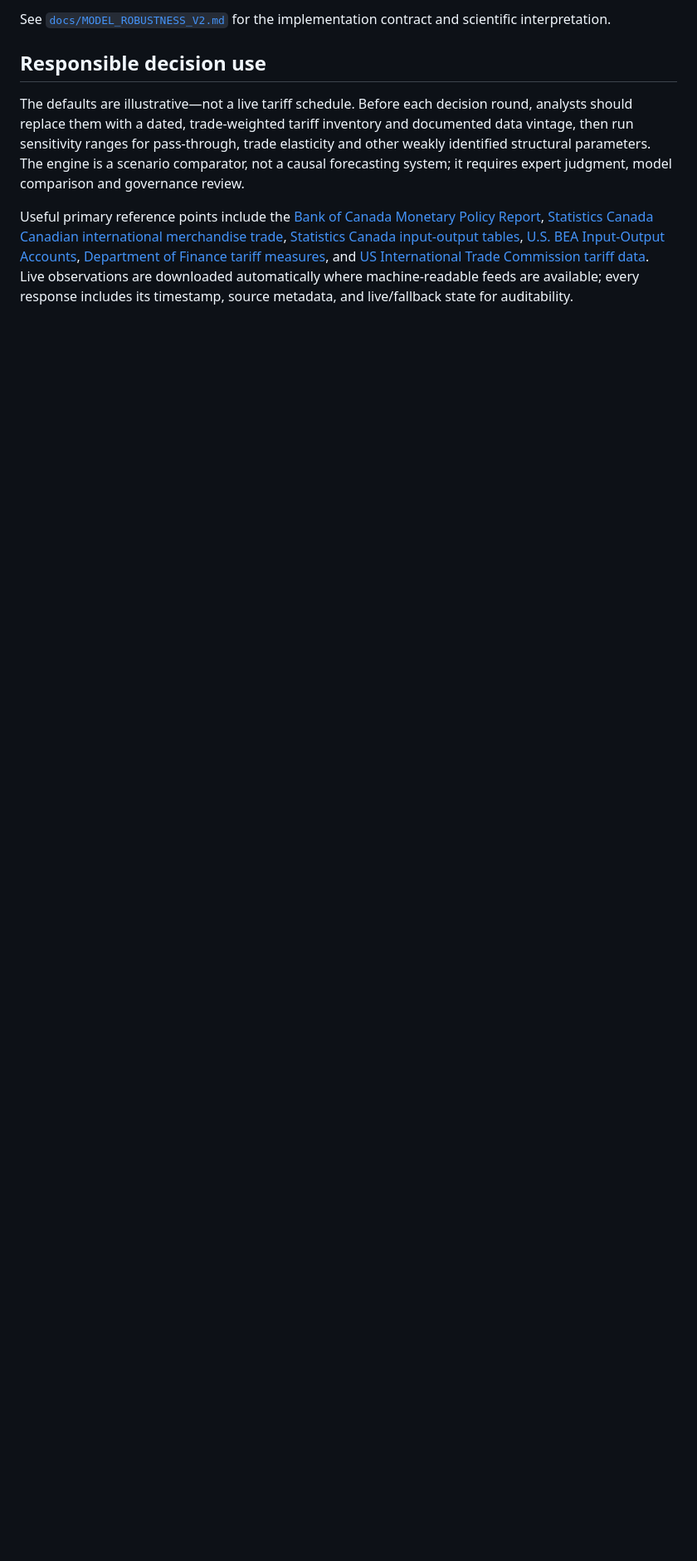
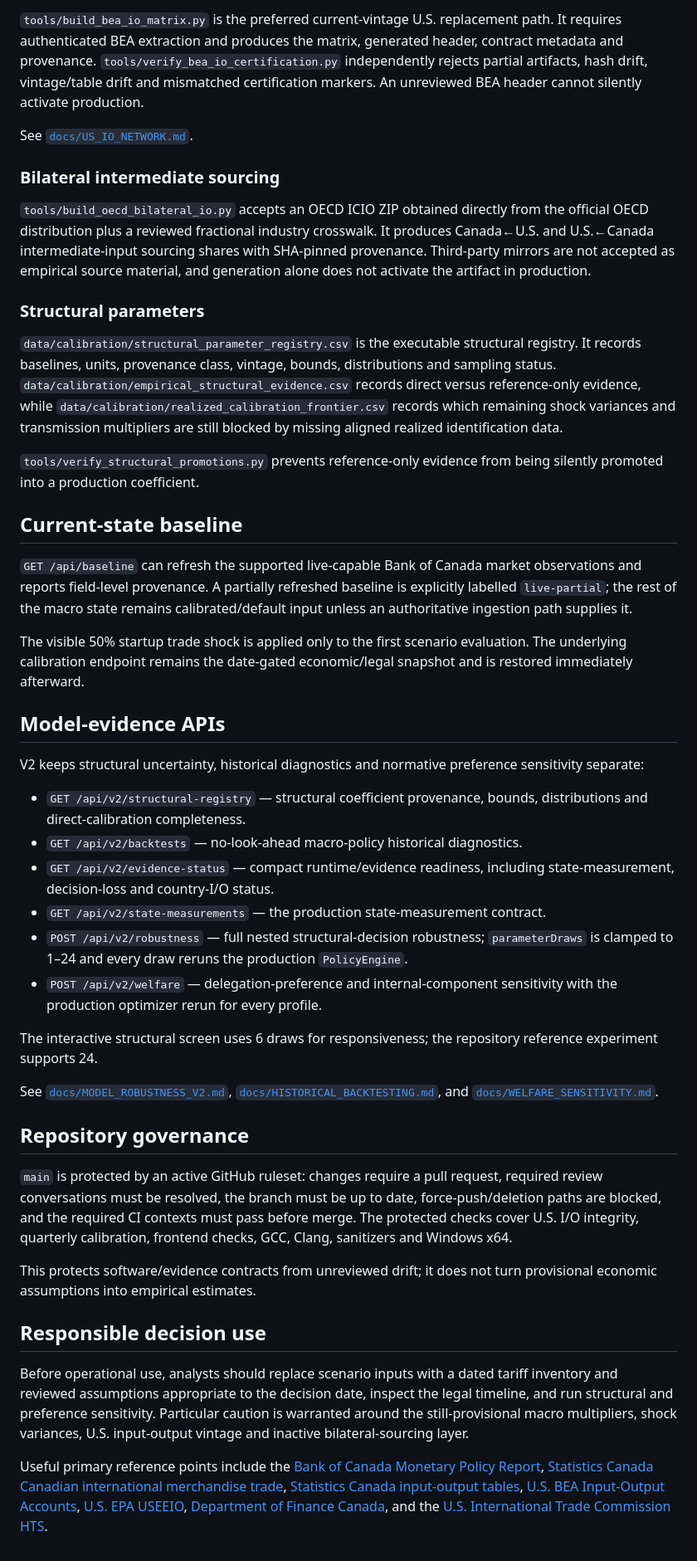
Before and after one commit to jordanlegare/economic_policy, a Markdown page: README.md, the part around one of its changes. Shown at 83% size. Rendered like a GitHub page; blank space fills up the shorter version.

```diff
--- a/README.md
+++ b/README.md
@@ -81,8 +81,47 @@ V2 separates observed state, structural parameters, policy controls, negotiation
 
-See [`docs/MODEL_ROBUSTNESS_V2.md`](docs/MODEL_ROBUSTNESS_V2.md) for the implementation contract and scientific interpretation.
+`tools/build_bea_io_matrix.py` is the preferred current-vintage U.S. replacement path. It requires authenticated BEA extraction and produces the matrix, generated header, contract metadata and provenance. `tools/verify_bea_io_certification.py` independently rejects partial artifacts, hash drift, vintage/table drift and mismatched certification markers. An unreviewed BEA header cannot silently activate production.
+
+See [`docs/US_IO_NETWORK.md`](docs/US_IO_NETWORK.md).
+
+### Bilateral intermediate sourcing
+
+`tools/build_oecd_bilateral_io.py` accepts an OECD ICIO ZIP obtained directly from the official OECD distribution plus a reviewed fractional industry crosswalk. It produces Canada←U.S. and U.S.←Canada intermediate-input sourcing shares with SHA-pinned provenance. Third-party mirrors are not accepted as empirical source material, and generation alone does not activate the artifact in production.
+
+### Structural parameters
+
+`data/calibration/structural_parameter_registry.csv` is the executable structural registry. It records baselines, units, provenance class, vintage, bounds, distributions and sampling status. `data/calibration/empirical_structural_evidence.csv` records direct versus reference-only evidence, while `data/calibration/realized_calibration_frontier.csv` records which remaining shock variances and transmission multipliers are still blocked by missing aligned realized identification data.
+
+`tools/verify_structural_promotions.py` prevents reference-only evidence from being silently promoted into a production coefficient.
+
+## Current-state baseline
+
+`GET /api/baseline` can refresh the supported live-capable Bank of Canada market observations and reports field-level provenance. A partially refreshed baseline is explicitly labelled `live-partial`; the rest of the macro state remains calibrated/default input unless an authoritative ingestion path supplies it.
+
+The visible 50% startup trade shock is applied only to the first scenario evaluation. The underlying calibration endpoint remains the date-gated economic/legal snapshot and is restored immediately afterward.
+
+## Model-evidence APIs
+
+V2 keeps structural uncertainty, historical diagnostics and normative preference sensitivity separate:
+
+- `GET /api/v2/structural-registry` — structural coefficient provenance, bounds, distributions and direct-calibration completeness.
+- `GET /api/v2/backtests` — no-look-ahead macro-policy historical diagnostics.
+- `GET /api/v2/evidence-status` — compact runtime/evidence readiness, including state-measurement, decision-loss and country-I/O status.
+- `GET /api/v2/state-measurements` — the production state-measurement contract.
+- `POST /api/v2/robustness` — full nested structural-decision robustness; `parameterDraws` is clamped to 1–24 and every draw reruns the production `PolicyEngine`.
+- `POST /api/v2/welfare` — delegation-preference and internal-component sensitivity with the production optimizer rerun for every profile.
+
+The interactive structural screen uses 6 draws for responsiveness; the repository reference experiment supports 24.
+
+See [`docs/MODEL_ROBUSTNESS_V2.md`](docs/MODEL_ROBUSTNESS_V2.md), [`docs/HISTORICAL_BACKTESTING.md`](docs/HISTORICAL_BACKTESTING.md), and [`docs/WELFARE_SENSITIVITY.md`](docs/WELFARE_SENSITIVITY.md).
+
+## Repository governance
+
+`main` is protected by an active GitHub ruleset: changes require a pull request, required review conversations must be resolved, the branch must be up to date, force-push/deletion paths are blocked, and the required CI contexts must pass before merge. The protected checks cover U.S. I/O integrity, quarterly calibration, frontend checks, GCC, Clang, sanitizers and Windows x64.
+
+This protects software/evidence contracts from unreviewed drift; it does not turn provisional economic assumptions into empirical estimates.
 
 ## Responsible decision use
 
-The defaults are illustrative—not a live tariff schedule. Before each decision round, analysts should replace them with a dated, trade-weighted tariff inventory and documented data vintage, then run sensitivity ranges for pass-through, trade elasticity and other weakly identified structural parameters. The engine is a scenario comparator, not a causal forecasting system; it requires expert judgment, model comparison and governance review.
+Before operational use, analysts should replace scenario inputs with a dated tariff inventory and reviewed assumptions appropriate to the decision date, inspect the legal timeline, and run structural and preference sensitivity. Particular caution is warranted around the still-provisional macro multipliers, shock variances, U.S. input-output vintage and inactive bilateral-sourcing layer.
 
-Useful primary reference points include the [Bank of Canada Monetary Policy Report](https://www.bankofcanada.ca/mpr/), [Statistics Canada Canadian international merchandise trade](https://www.statcan.gc.ca/en/subjects-start/international_trade), [Statistics Canada input-output tables](https://www150.statcan.gc.ca/t1/tbl1/en/tv.action?pid=3610000101), [U.S. BEA Input-Output Accounts](https://www.bea.gov/data/industries/input-output-accounts-data), [Department of Finance tariff measures](https://www.canada.ca/en/department-finance.html), and [US International Trade Commission tariff data](https://hts.usitc.gov/). Live observations are downloaded automatically where machine-readable feeds are available; every response includes its timestamp, source metadata, and live/fallback state for auditability.
+Useful primary reference points include the [Bank of Canada Monetary Policy Report](https://www.bankofcanada.ca/mpr/), [Statistics Canada Canadian international merchandise trade](https://www.statcan.gc.ca/en/subjects-start/international_trade), [Statistics Canada input-output tables](https://www150.statcan.gc.ca/t1/tbl1/en/tv.action?pid=3610000101), [U.S. BEA Input-Output Accounts](https://www.bea.gov/data/industries/input-output-accounts-data), [U.S. EPA USEEIO](https://www.epa.gov/land-research/us-environmentally-extended-input-output-useeio-models), [Department of Finance Canada](https://www.canada.ca/en/department-finance.html), and the [U.S. International Trade Commission HTS](https://hts.usitc.gov/).
```
Also changed, not shown: other parts of README.md (+48 -48 lines).
